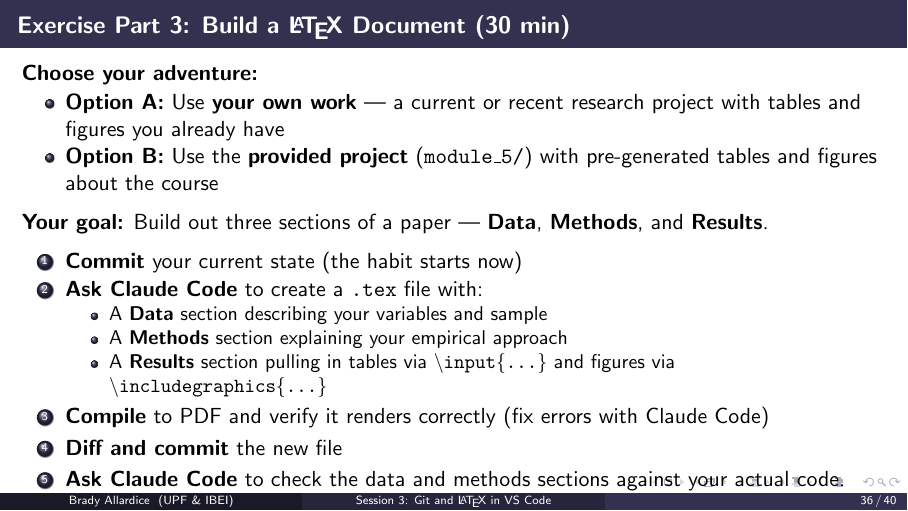
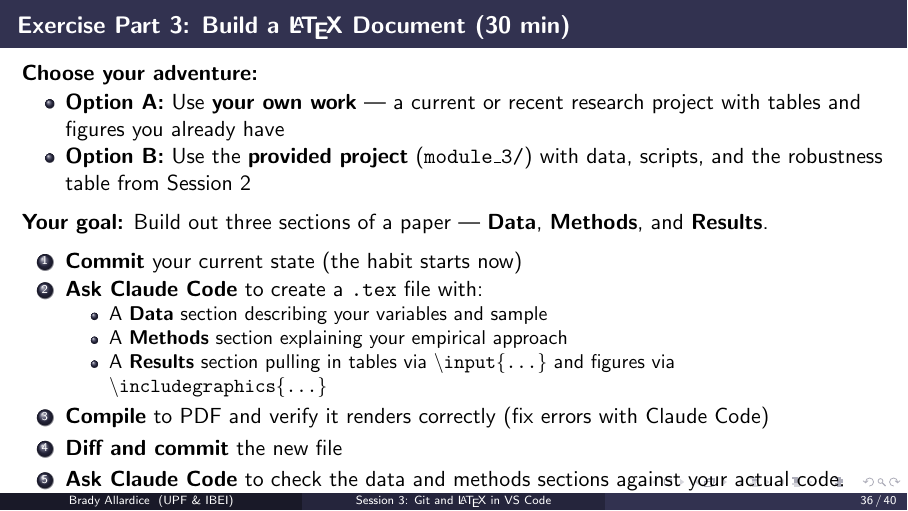
Before and after one commit to bradyallardice/claude-code-workshop, LaTeX slides (slides/session3_slides.tex): page 36 of 40. Compiled offline with pdfLaTeX.

Commit message:
Fix Exercise Option B module reference to module_3

```diff
--- a/slides/session3_slides.tex
+++ b/slides/session3_slides.tex
@@ -879,7 +879,7 @@ We use a survey of 2,044 Polish adults...
   \textbf{Choose your adventure:}
   \begin{itemize}
     \item \textbf{Option A:} Use \textbf{your own work} --- a current or recent research project with tables and figures you already have
-    \item \textbf{Option B:} Use the \textbf{provided project} (\texttt{module\_5/}) with pre-generated tables and figures about the course
+    \item \textbf{Option B:} Use the \textbf{provided project} (\texttt{module\_3/}) with data, scripts, and the robustness table from Session 2
   \end{itemize}
 
   \vspace{0.5em}
```
Also changed, not shown: slides/session3_slides.pdf.
